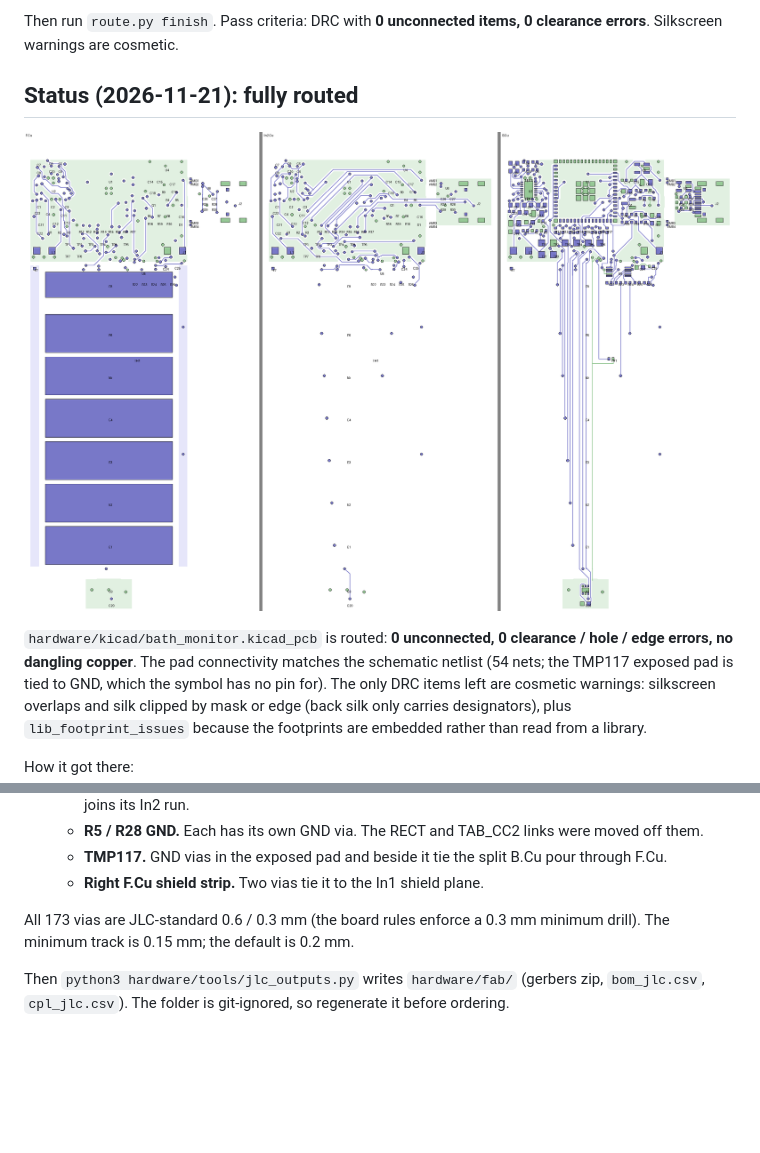
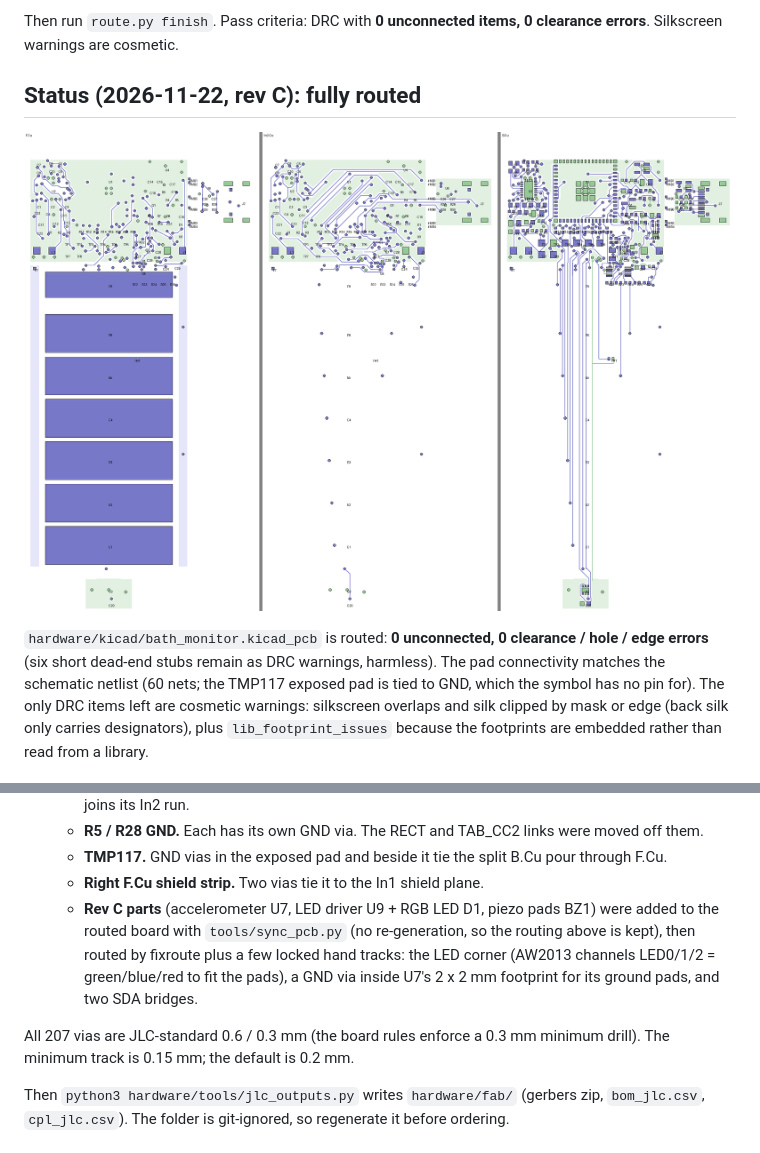
Before and after one commit to mcintoda/InductiveChargerRx, a Markdown page: docs/pcb-routing.md, 2 parts joined by grey strips. Rendered like a GitHub page; pictures changed too: docs/img/pcb-routed-layers.png; blank space fills up the shorter version.

Commit message:
PCB rev C fully routed: 0 unconnected, 0 clearance errors
Accelerometer, AW2013 + RGB LED and piezo pads placed and routed on the
existing board. Pad connectivity matches the schematic (60 nets). All 207
vias 0.6/0.3 mm. JLC outputs: 23 BOM lines, 67 placed parts. Routing doc
and layer render updated.

Co-Authored-By: Claude Opus 5.5 <noreply@anthropic.com>
Claude-Session: https://claude.ai/code/session_0176jcdbSmmo4LarDVkmKK8Y

```diff
--- a/docs/pcb-routing.md
+++ b/docs/pcb-routing.md
@@ -34,12 +34,12 @@ Freerouting (open source) reads the DSN and writes the SES. Any of these works:
 Then run `route.py finish`. Pass criteria: DRC with **0 unconnected items, 0 clearance errors**. Silkscreen
 warnings are cosmetic.
 
-## Status (2026-11-21): fully routed
+## Status (2026-11-22, rev C): fully routed
 
 ![Copper layers F.Cu / In2 / B.Cu](img/pcb-routed-layers.png)
 
-`hardware/kicad/bath_monitor.kicad_pcb` is routed: **0 unconnected, 0 clearance / hole / edge errors, no
-dangling copper**. The pad connectivity matches the schematic netlist (54 nets; the TMP117 exposed pad is
+`hardware/kicad/bath_monitor.kicad_pcb` is routed: **0 unconnected, 0 clearance / hole / edge errors**
+(six short dead-end stubs remain as DRC warnings, harmless). The pad connectivity matches the schematic netlist (60 nets; the TMP117 exposed pad is
 tied to GND, which the symbol has no pin for). The only DRC items left are cosmetic warnings: silkscreen
 overlaps and silk clipped by mask or edge (back silk only carries designators), plus `lib_footprint_issues`
 because the footprints are embedded rather than read from a library.
@@ -61,8 +61,12 @@ How it got there:
    - **R5 / R28 GND.** Each has its own GND via. The RECT and TAB_CC2 links were moved off them.
    - **TMP117.** GND vias in the exposed pad and beside it tie the split B.Cu pour through F.Cu.
    - **Right F.Cu shield strip.** Two vias tie it to the In1 shield plane.
+   - **Rev C parts** (accelerometer U7, LED driver U9 + RGB LED D1, piezo pads BZ1) were added to the routed
+     board with `tools/sync_pcb.py` (no re-generation, so the routing above is kept), then routed by fixroute
+     plus a few locked hand tracks: the LED corner (AW2013 channels LED0/1/2 = green/blue/red to fit the
+     pads), a GND via inside U7's 2 x 2 mm footprint for its ground pads, and two SDA bridges.
 
-All 173 vias are JLC-standard 0.6 / 0.3 mm (the board rules enforce a 0.3 mm minimum drill). The minimum
+All 207 vias are JLC-standard 0.6 / 0.3 mm (the board rules enforce a 0.3 mm minimum drill). The minimum
 track is 0.15 mm; the default is 0.2 mm.
 
 Then `python3 hardware/tools/jlc_outputs.py` writes `hardware/fab/` (gerbers zip, `bom_jlc.csv`,
```
Also changed, not shown: 1 other file.
